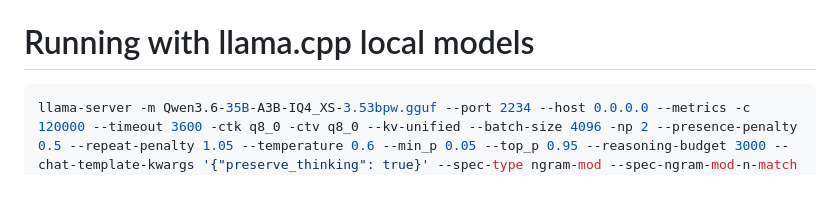
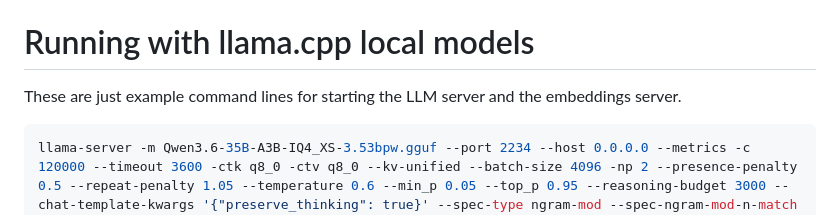
Before and after one commit to ivoras/harlequin, a Markdown page: README.md, the part around the change. GitHub-like rendering; blank space fills up the shorter version.

Commit message:
Add example commands for LLM server setup
Added example command lines for starting the LLM server and embeddings server.

````diff
--- a/README.md
+++ b/README.md
@@ -152,6 +152,8 @@ third_party/sqlite     vendored sqlite3.h (compile-time; see third_party/sqlite/
 
 # Running with llama.cpp local models
 
+These are just example command lines for starting the LLM server and the embeddings server.
+
 ```sh
 llama-server -m Qwen3.6-35B-A3B-IQ4_XS-3.53bpw.gguf --port 2234 --host 0.0.0.0 --metrics -c 120000 --timeout 3600 -ctk q8_0 -ctv q8_0 --kv-unified --batch-size 4096 -np 2 --presence-penalty 0.5 --repeat-penalty 1.05 --temperature 0.6 --min_p 0.05 --top_p 0.95 --reasoning-budget 3000 --chat-template-kwargs '{"preserve_thinking": true}' --spec-type ngram-mod --spec-ngram-mod-n-match 24 --spec-ngram-mod-n-min 48 --spec-ngram-mod-n-max 64
 ```
````
